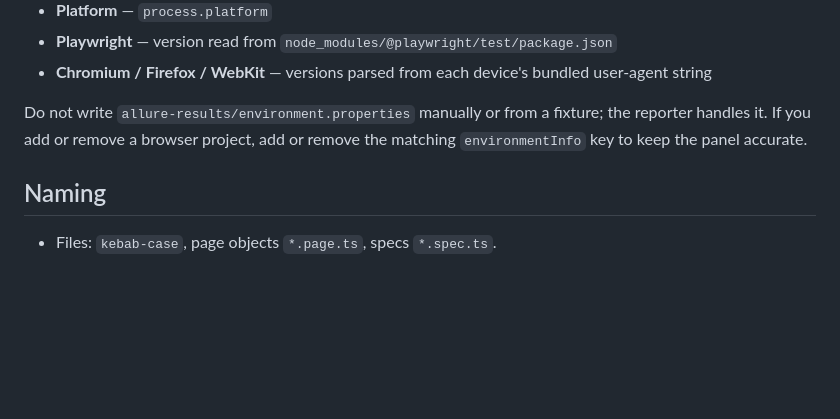
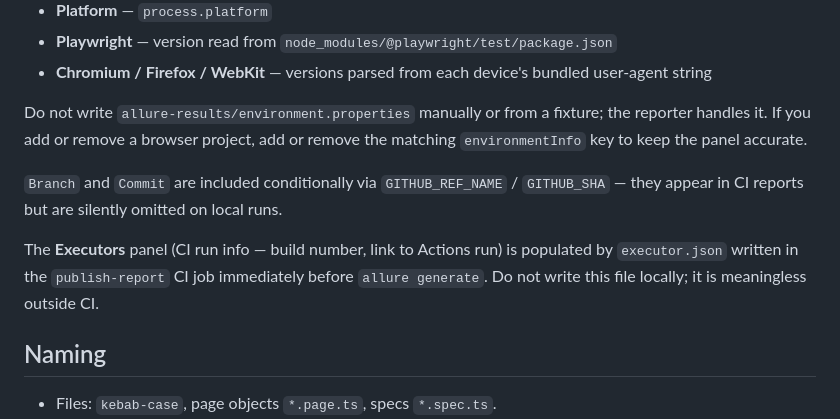
Before and after one commit to youvegotnigel/poc-pw-cli, a Markdown page: docs/conventions.md, the part around the change. GitHub-like rendering; blank space fills up the shorter version.

```diff
--- a/docs/conventions.md
+++ b/docs/conventions.md
@@ -112,6 +112,10 @@ The Allure report's Environment panel is populated automatically on every run vi
 
 Do not write `allure-results/environment.properties` manually or from a fixture; the reporter handles it. If you add or remove a browser project, add or remove the matching `environmentInfo` key to keep the panel accurate.
 
+`Branch` and `Commit` are included conditionally via `GITHUB_REF_NAME` / `GITHUB_SHA` — they appear in CI reports but are silently omitted on local runs.
+
+The **Executors** panel (CI run info — build number, link to Actions run) is populated by `executor.json` written in the `publish-report` CI job immediately before `allure generate`. Do not write this file locally; it is meaningless outside CI.
+
 ## Naming
 
 - Files: `kebab-case`, page objects `*.page.ts`, specs `*.spec.ts`.
```
